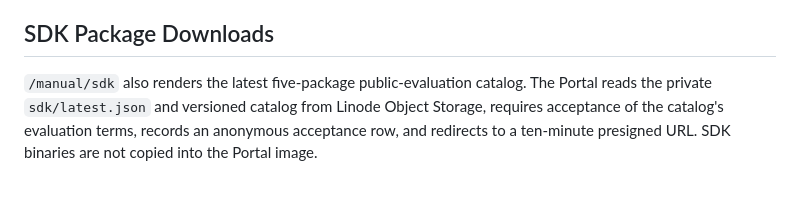
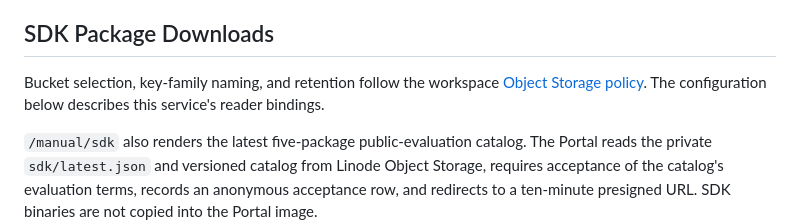
Before and after one commit to hkt999rtk/rtk_cloud_frontend, a Markdown page: docs/sdk_documentation.md, the part around the change. Drawn GitHub-style; blank space fills up the shorter version.

```diff
--- a/docs/sdk_documentation.md
+++ b/docs/sdk_documentation.md
@@ -46,6 +46,9 @@ manifest is missing.
 - Regenerate after any exported SDK API change and review the symbol counts.
 
 ## SDK Package Downloads
+
+Bucket selection, key-family naming, and retention follow the workspace
+[Object Storage policy](https://github.com/hkt999rtk/rtk_cloud_workspace/blob/main/docs/object-storage-policy.md). The configuration below describes this service's reader bindings.
 
 `/manual/sdk` also renders the latest five-package public-evaluation catalog.
 The Portal reads the private `sdk/latest.json` and versioned catalog from
```
Also changed, not shown: README.md (+3 -0 lines).
